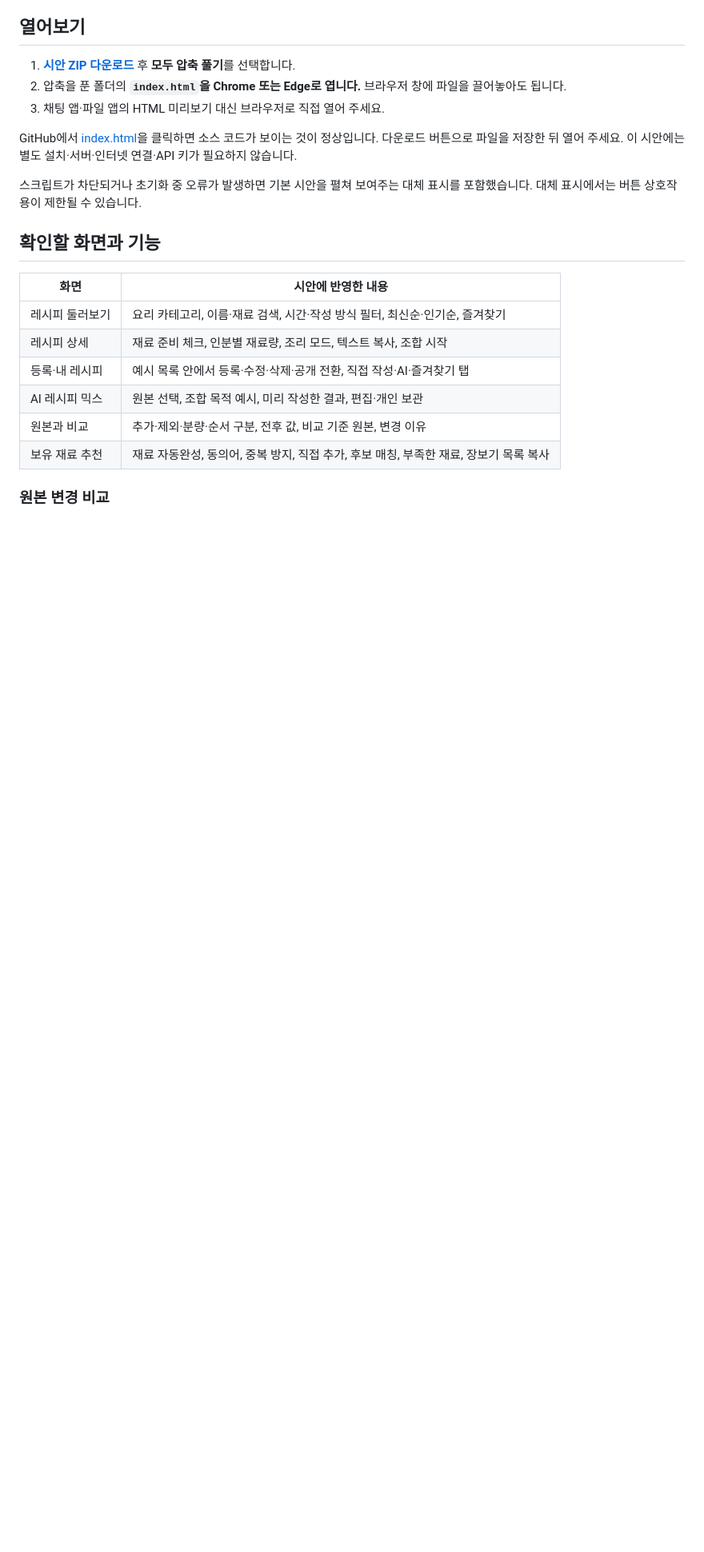
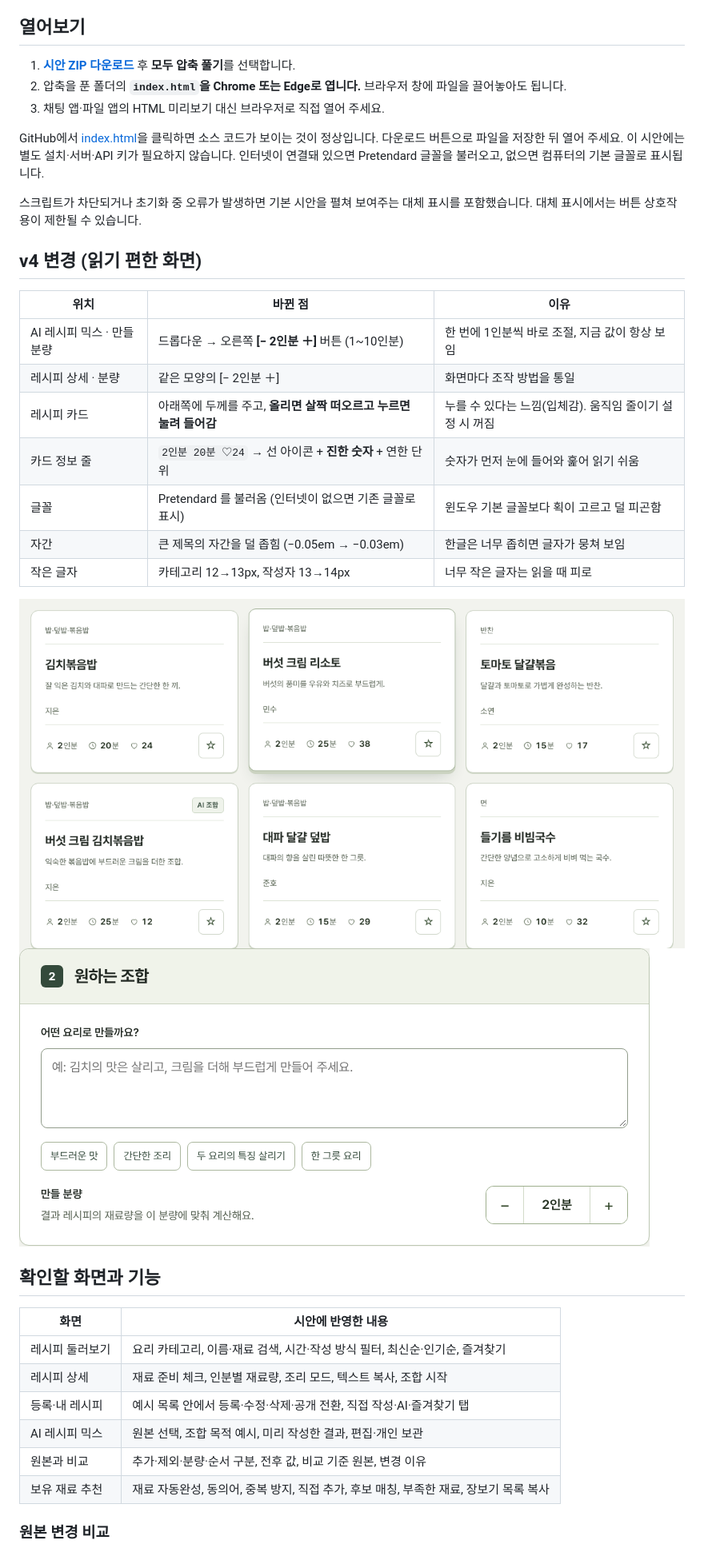
Before and after one commit to EHhwan/software, a Markdown page: docs/ui-proposal/README.md, the part around the change. Shown at 80% size. Drawn GitHub-style; pictures changed too: docs/ui-proposal/screenshots/cards-hover-desktop.png (added), docs/ui-proposal/screenshots/mix-servings-desktop.png (added); blank space fills up the shorter version.

Commit message:
UI 시안 v4: 분량 +/- 버튼, 카드 입체감, 정보 줄 가독성
- AI 믹스 '만들 분량' 드롭다운을 [− 2인분 +] 버튼으로 (1~10인분, 끝에서 버튼 비활성)
- 레시피 상세 분량 조절도 같은 모양으로 통일
- 레시피 카드: 아래쪽 두께, 올리면 떠오르고 누르면 눌리는 효과 (움직임 줄이기 시 끔)
- 카드 정보 줄: 선 아이콘 + 진한 숫자 + 연한 단위, 화면 낭독기용 라벨
- Pretendard 글꼴 불러오기(오프라인이면 기본 글꼴), 한글 제목 자간 완화, 작은 글자 키움
- 키보드로 이동할 때만 카드 테두리 표시
- README 변경 표와 새 화면 이미지 추가, 미리보기 ZIP 갱신

Co-Authored-By: Claude Opus 5.5 <noreply@anthropic.com>
Claude-Session: https://claude.ai/code/session_01VJfooc1Z1azXUd7VghoW8K

```diff
--- a/docs/ui-proposal/README.md
+++ b/docs/ui-proposal/README.md
@@ -8,9 +8,24 @@
 2. 압축을 푼 폴더의 **`index.html`을 Chrome 또는 Edge로 엽니다.** 브라우저 창에 파일을 끌어놓아도 됩니다.
 3. 채팅 앱·파일 앱의 HTML 미리보기 대신 브라우저로 직접 열어 주세요.
 
-GitHub에서 [index.html](./index.html)을 클릭하면 소스 코드가 보이는 것이 정상입니다. 다운로드 버튼으로 파일을 저장한 뒤 열어 주세요. 이 시안에는 별도 설치·서버·인터넷 연결·API 키가 필요하지 않습니다.
+GitHub에서 [index.html](./index.html)을 클릭하면 소스 코드가 보이는 것이 정상입니다. 다운로드 버튼으로 파일을 저장한 뒤 열어 주세요. 이 시안에는 별도 설치·서버·API 키가 필요하지 않습니다. 인터넷이 연결돼 있으면 Pretendard 글꼴을 불러오고, 없으면 컴퓨터의 기본 글꼴로 표시됩니다.
 
 스크립트가 차단되거나 초기화 중 오류가 발생하면 기본 시안을 펼쳐 보여주는 대체 표시를 포함했습니다. 대체 표시에서는 버튼 상호작용이 제한될 수 있습니다.
+
+## v4 변경 (읽기 편한 화면)
+
+| 위치 | 바뀐 점 | 이유 |
+|---|---|---|
+| AI 레시피 믹스 · 만들 분량 | 드롭다운 → 오른쪽 **[− 2인분 ＋]** 버튼 (1~10인분) | 한 번에 1인분씩 바로 조절, 지금 값이 항상 보임 |
+| 레시피 상세 · 분량 | 같은 모양의 [− 2인분 ＋] | 화면마다 조작 방법을 통일 |
+| 레시피 카드 | 아래쪽에 두께를 주고, **올리면 살짝 떠오르고 누르면 눌려 들어감** | 누를 수 있다는 느낌(입체감). 움직임 줄이기 설정 시 꺼짐 |
+| 카드 정보 줄 | `2인분 20분 ♡24` → 선 아이콘 + **진한 숫자** + 연한 단위 | 숫자가 먼저 눈에 들어와 훑어 읽기 쉬움 |
+| 글꼴 | Pretendard 를 불러옴 (인터넷이 없으면 기존 글꼴로 표시) | 윈도우 기본 글꼴보다 획이 고르고 덜 피곤함 |
+| 자간 | 큰 제목의 자간을 덜 좁힘 (−0.05em → −0.03em) | 한글은 너무 좁히면 글자가 뭉쳐 보임 |
+| 작은 글자 | 카테고리 12→13px, 작성자 13→14px | 너무 작은 글자는 읽을 때 피로 |
+
+![카드와 정보 줄](./screenshots/cards-hover-desktop.png)
+![만들 분량](./screenshots/mix-servings-desktop.png)
 
 ## 확인할 화면과 기능
 
```
Also changed, not shown: docs/ui-proposal/screenshots/card-mobile.png (added), 2 other files.
